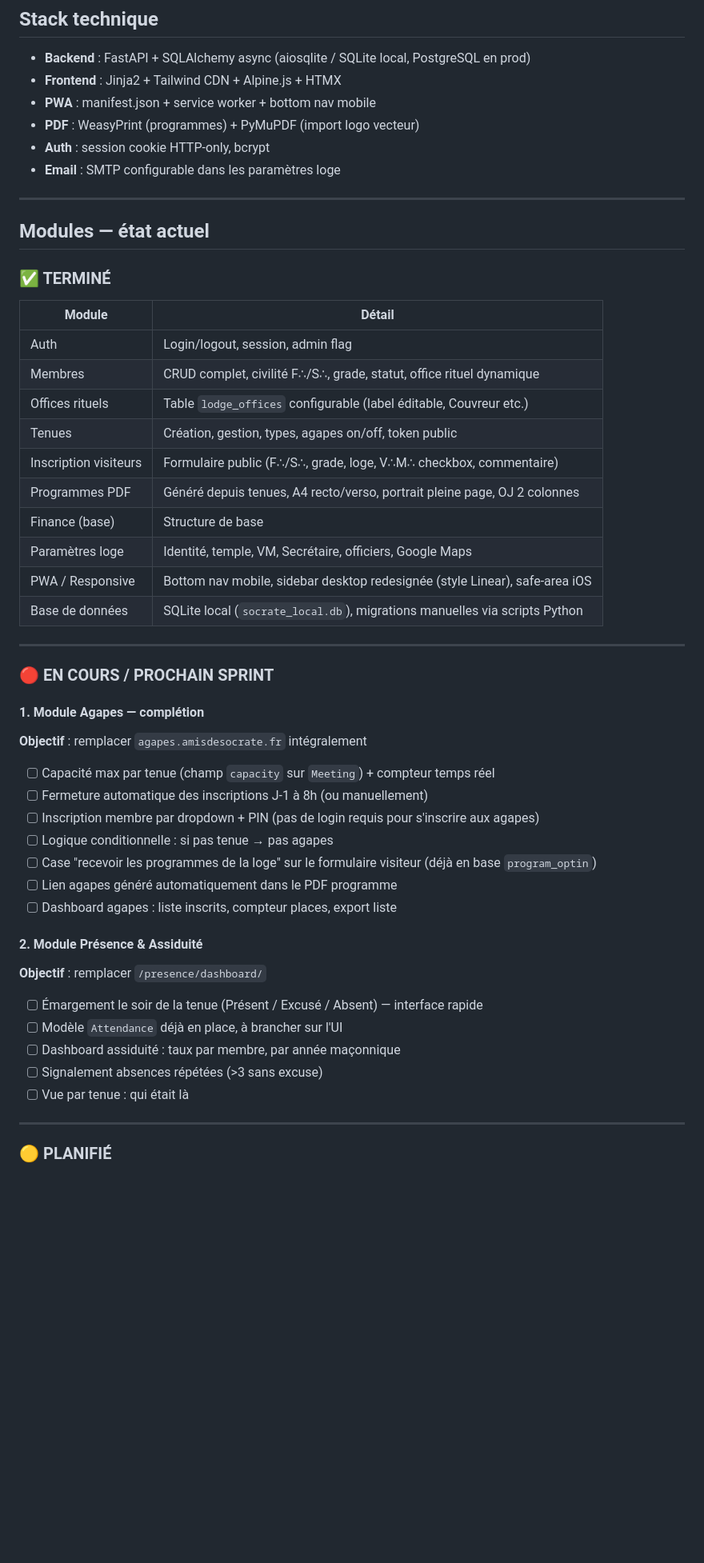
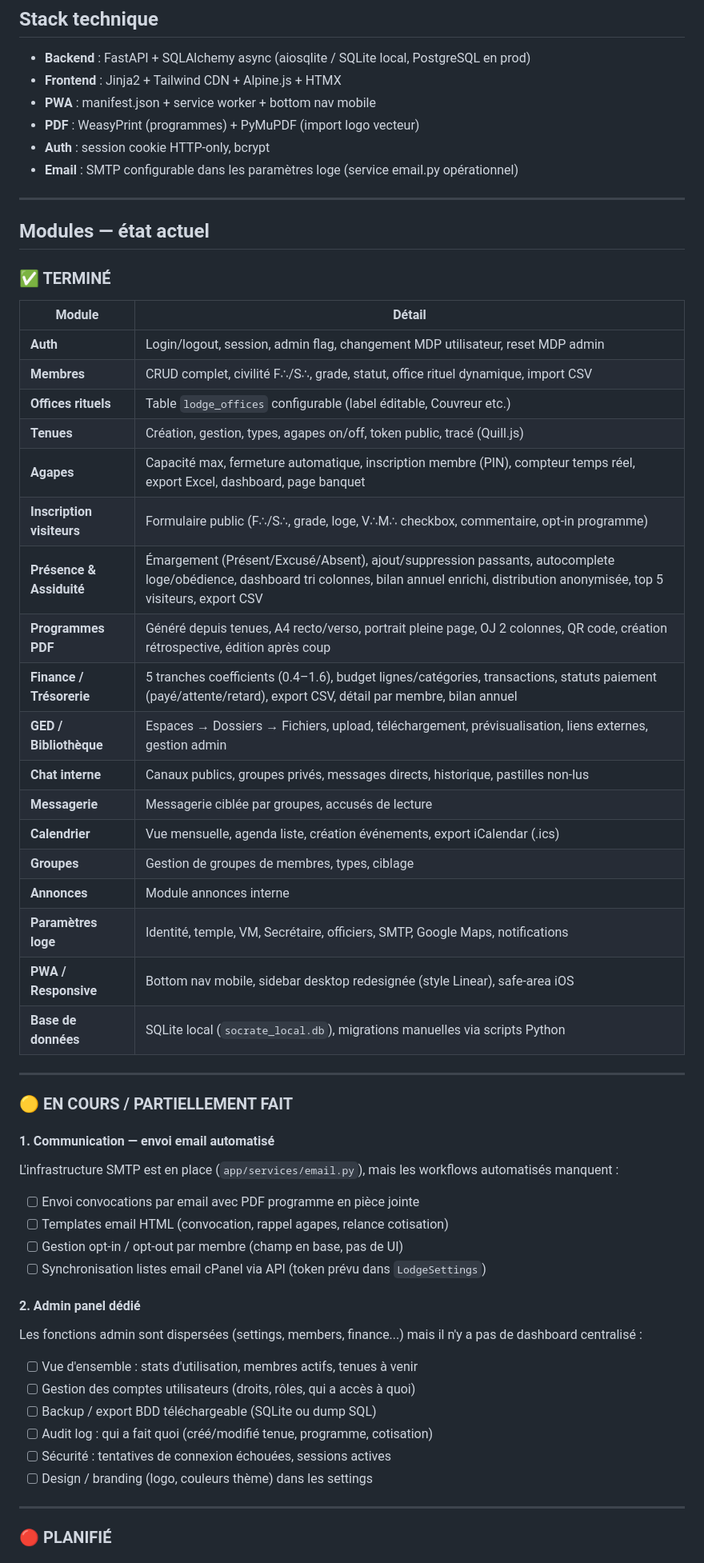
Before and after one commit to auerfr/portail_socrate, a Markdown page: STATUT.md, the part around one of its changes. Shown at 80% size. GitHub-like rendering; blank space fills up the shorter version.

```diff
--- a/STATUT.md
+++ b/STATUT.md
@@ -9,7 +9,7 @@
 - **PWA** : manifest.json + service worker + bottom nav mobile
 - **PDF** : WeasyPrint (programmes) + PyMuPDF (import logo vecteur)
 - **Auth** : session cookie HTTP-only, bcrypt
-- **Email** : SMTP configurable dans les paramètres loge
+- **Email** : SMTP configurable dans les paramètres loge (service email.py opérationnel)
 
 ---
 
@@ -19,42 +19,46 @@
 
 | Module | Détail |
 |--------|--------|
-| Auth | Login/logout, session, admin flag |
-| Membres | CRUD complet, civilité F∴/S∴, grade, statut, office rituel dynamique |
-| Offices rituels | Table `lodge_offices` configurable (label éditable, Couvreur etc.) |
-| Tenues | Création, gestion, types, agapes on/off, token public |
-| Inscription visiteurs | Formulaire public (F∴/S∴, grade, loge, V∴M∴ checkbox, commentaire) |
-| Programmes PDF | Généré depuis tenues, A4 recto/verso, portrait pleine page, OJ 2 colonnes |
-| Finance (base) | Structure de base |
-| Paramètres loge | Identité, temple, VM, Secrétaire, officiers, Google Maps |
-| PWA / Responsive | Bottom nav mobile, sidebar desktop redesignée (style Linear), safe-area iOS |
-| Base de données | SQLite local (`socrate_local.db`), migrations manuelles via scripts Python |
+| **Auth** | Login/logout, session, admin flag, changement MDP utilisateur, reset MDP admin |
+| **Membres** | CRUD complet, civilité F∴/S∴, grade, statut, office rituel dynamique, import CSV |
+| **Offices rituels** | Table `lodge_offices` configurable (label éditable, Couvreur etc.) |
+| **Tenues** | Création, gestion, types, agapes on/off, token public, tracé (Quill.js) |
+| **Agapes** | Capacité max, fermeture automatique, inscription membre (PIN), compteur temps réel, export Excel, dashboard, page banquet |
+| **Inscription visiteurs** | Formulaire public (F∴/S∴, grade, loge, V∴M∴ checkbox, commentaire, opt-in programme) |
+| **Présence & Assiduité** | Émargement (Présent/Excusé/Absent), ajout/suppression passants, autocomplete loge/obédience, dashboard tri colonnes, bilan annuel enrichi, distribution anonymisée, top 5 visiteurs, export CSV |
+| **Programmes PDF** | Généré depuis tenues, A4 recto/verso, portrait pleine page, OJ 2 colonnes, QR code, création rétrospective, édition après coup |
+| **Finance / Trésorerie** | 5 tranches coefficients (0.4–1.6), budget lignes/catégories, transactions, statuts paiement (payé/attente/retard), export CSV, détail par membre, bilan annuel |
+| **GED / Bibliothèque** | Espaces → Dossiers → Fichiers, upload, téléchargement, prévisualisation, liens externes, gestion admin |
+| **Chat interne** | Canaux publics, groupes privés, messages directs, historique, pastilles non-lus |
+| **Messagerie** | Messagerie ciblée par groupes, accusés de lecture |
+| **Calendrier** | Vue mensuelle, agenda liste, création événements, export iCalendar (.ics) |
+| **Groupes** | Gestion de groupes de membres, types, ciblage |
+| **Annonces** | Module annonces interne |
+| **Paramètres loge** | Identité, temple, VM, Secrétaire, officiers, SMTP, Google Maps, notifications |
+| **PWA / Responsive** | Bottom nav mobile, sidebar desktop redesignée (style Linear), safe-area iOS |
+| **Base de données** | SQLite local (`socrate_local.db`), migrations manuelles via scripts Python |
 
 ---
 
-### 🔴 EN COURS / PROCHAIN SPRINT
+### 🟡 EN COURS / PARTIELLEMENT FAIT
 
-#### 1. Module Agapes — complétion
-**Objectif** : remplacer `agapes.amisdesocrate.fr` intégralement
+#### 1. Communication — envoi email automatisé
+L'infrastructure SMTP est en place (`app/services/email.py`), mais les workflows automatisés manquent :
+- [ ] Envoi convocations par email avec PDF programme en pièce jointe
+- [ ] Templates email HTML (convocation, rappel agapes, relance cotisation)
+- [ ] Gestion opt-in / opt-out par membre (champ en base, pas de UI)
+- [ ] Synchronisation listes email cPanel via API (token prévu dans `LodgeSettings`)
 
-- [ ] Capacité max par tenue (champ `capacity` sur `Meeting`) + compteur temps réel
-- [ ] Fermeture automatique des inscriptions J-1 à 8h (ou manuellement)
-- [ ] Inscription membre par dropdown + PIN (pas de login requis pour s'inscrire aux agapes)
-- [ ] Logique conditionnelle : si pas tenue → pas agapes
-- [ ] Case "recevoir les programmes de la loge" sur le formulaire visiteur (déjà en base `program_optin`)
-- [ ] Lien agapes généré automatiquement dans le PDF programme
-- [ ] Dashboard agapes : liste inscrits, compteur places, export liste
-
-#### 2. Module Présence & Assiduité
-**Objectif** : remplacer `/presence/dashboard/`
-
-- [ ] Émargement le soir de la tenue (Présent / Excusé / Absent) — interface rapide
-- [ ] Modèle `Attendance` déjà en place, à brancher sur l'UI
-- [ ] Dashboard assiduité : taux par membre, par année maçonnique
-- [ ] Signalement absences répétées (>3 sans excuse)
-- [ ] Vue par tenue : qui était là
+#### 2. Admin panel dédié
+Les fonctions admin sont dispersées (settings, members, finance...) mais il n'y a pas de dashboard centralisé :
+- [ ] Vue d'ensemble : stats d'utilisation, membres actifs, tenues à venir
+- [ ] Gestion des comptes utilisateurs (droits, rôles, qui a accès à quoi)
+- [ ] Backup / export BDD téléchargeable (SQLite ou dump SQL)
+- [ ] Audit log : qui a fait quoi (créé/modifié tenue, programme, cotisation)
+- [ ] Sécurité : tentatives de connexion échouées, sessions actives
+- [ ] Design / branding (logo, couleurs thème) dans les settings
 
 ---
 
-### 🟡 PLANIFIÉ
+### 🔴 PLANIFIÉ
 
```
Also changed, not shown: other parts of STATUT.md (+61 -76 lines).
